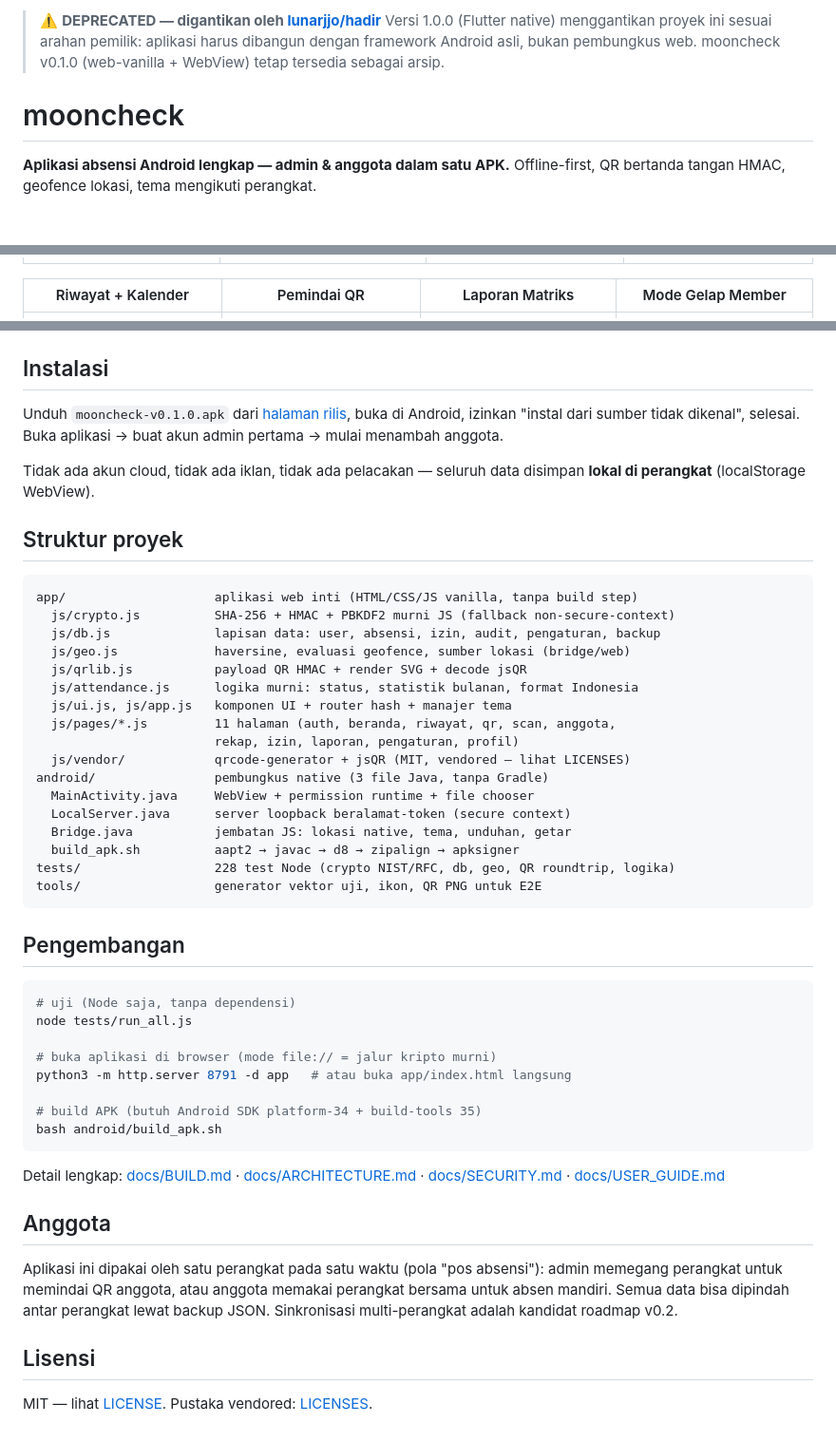
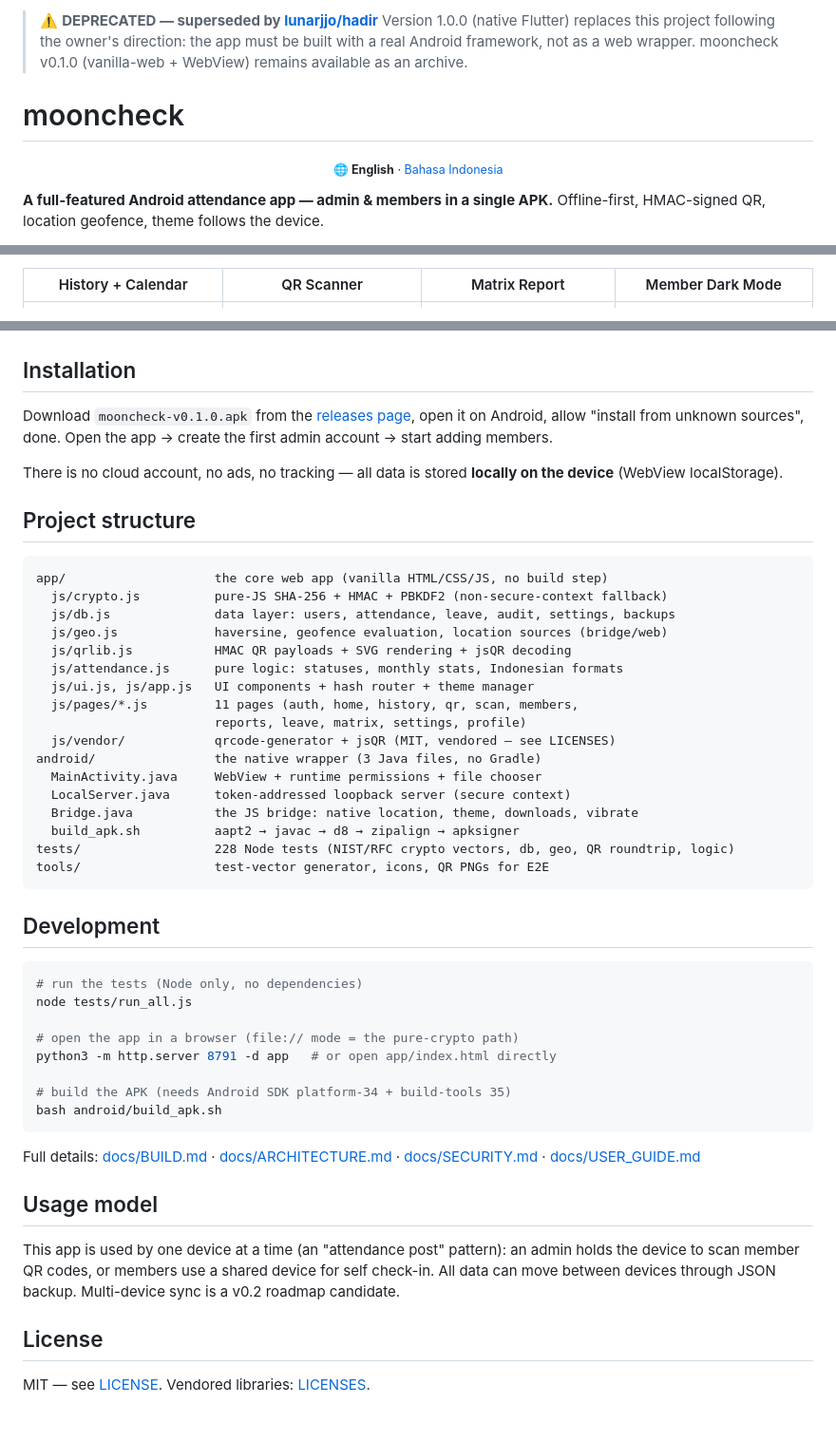
Before and after one commit to lunarjjo/mooncheck, a Markdown page: README.md, 3 parts joined by grey strips. Shown at 95% size. GitHub-like rendering; blank space fills up the shorter version.

Commit message:
docs: English-first README + Bahasa Indonesia (README.id.md)

````diff
--- a/README.md
+++ b/README.md
@@ -1,12 +1,18 @@
-> ⚠️ **DEPRECATED — digantikan oleh [lunarjjo/hadir](https://github.com/lunarjjo/hadir)**
-> Versi 1.0.0 (Flutter native) menggantikan proyek ini sesuai arahan pemilik:
-> aplikasi harus dibangun dengan framework Android asli, bukan pembungkus web.
-> mooncheck v0.1.0 (web-vanilla + WebView) tetap tersedia sebagai arsip.
+> ⚠️ **DEPRECATED — superseded by [lunarjjo/hadir](https://github.com/lunarjjo/hadir)**
+> Version 1.0.0 (native Flutter) replaces this project following the owner's
+> direction: the app must be built with a real Android framework, not as a web
+> wrapper. mooncheck v0.1.0 (vanilla-web + WebView) remains available as an archive.
 
 # mooncheck
 
-**Aplikasi absensi Android lengkap — admin & anggota dalam satu APK.**
-Offline-first, QR bertanda tangan HMAC, geofence lokasi, tema mengikuti perangkat.
+<div align="center">
+
+<sub>🌐 <b>English</b> · <a href="README.id.md">Bahasa Indonesia</a></sub>
+
+</div>
+
+**A full-featured Android attendance app — admin & members in a single APK.**
+Offline-first, HMAC-signed QR, location geofence, theme follows the device.
 
 ![platform](docs/badges/flat__platform__android-50plus.svg)
 ![tests](docs/badges/lunar__tests__228-lulus.svg)
@@ -40,66 +47,66 @@ Offline-first, QR bertanda tangan HMAC, geofence lokasi, tema mengikuti perangka
 |---|---|---|---|
 | ![admin](docs/screenshots/01-admin-home.png) | ![settings](docs/screenshots/02-settings-dark.png) | ![checkin](docs/screenshots/05-member-checkin.png) | ![qr](docs/screenshots/07-qr-card.png) |
 
-| Riwayat + Kalender | Pemindai QR | Laporan Matriks | Mode Gelap Member |
+| History + Calendar | QR Scanner | Matrix Report | Member Dark Mode |
 |---|---|---|---|
 | ![history](docs/screenshots/08-history.png) | ![scan](docs/screenshots/09-scan.png) | ![rekap](docs/screenshots/03-rekap.png) | ![dark](docs/screenshots/10-member-dark.png) |
 
-## Instalasi
+## Installation
 
-Unduh `mooncheck-v0.1.0.apk` dari [halaman rilis](https://github.com/lunarjjo/mooncheck/releases),
-buka di Android, izinkan "instal dari sumber tidak dikenal", selesai. Buka aplikasi →
-buat akun admin pertama → mulai menambah anggota.
+Download `mooncheck-v0.1.0.apk` from the [releases page](https://github.com/lunarjjo/mooncheck/releases),
+open it on Android, allow "install from unknown sources", done. Open the app →
+create the first admin account → start adding members.
 
-Tidak ada akun cloud, tidak ada iklan, tidak ada pelacakan — seluruh data disimpan
-**lokal di perangkat** (localStorage WebView).
+There is no cloud account, no ads, no tracking — all data is stored
+**locally on the device** (WebView localStorage).
 
-## Struktur proyek
+## Project structure
 
 ```
-app/                    aplikasi web inti (HTML/CSS/JS vanilla, tanpa build step)
-  js/crypto.js          SHA-256 + HMAC + PBKDF2 murni JS (fallback non-secure-context)
-  js/db.js              lapisan data: user, absensi, izin, audit, pengaturan, backup
-  js/geo.js             haversine, evaluasi geofence, sumber lokasi (bridge/web)
-  js/qrlib.js           payload QR HMAC + render SVG + decode jsQR
-  js/attendance.js      logika murni: status, statistik bulanan, format Indonesia
-  js/ui.js, js/app.js   komponen UI + router hash + manajer tema
-  js/pages/*.js         11 halaman (auth, beranda, riwayat, qr, scan, anggota,
-                        rekap, izin, laporan, pengaturan, profil)
-  js/vendor/            qrcode-generator + jsQR (MIT, vendored — lihat LICENSES)
-android/                pembungkus native (3 file Java, tanpa Gradle)
-  MainActivity.java     WebView + permission runtime + file chooser
-  LocalServer.java      server loopback beralamat-token (secure context)
-  Bridge.java           jembatan JS: lokasi native, tema, unduhan, getar
+app/                    the core web app (vanilla HTML/CSS/JS, no build step)
+  js/crypto.js          pure-JS SHA-256 + HMAC + PBKDF2 (non-secure-context fallback)
+  js/db.js              data layer: users, attendance, leave, audit, settings, backups
+  js/geo.js             haversine, geofence evaluation, location sources (bridge/web)
+  js/qrlib.js           HMAC QR payloads + SVG rendering + jsQR decoding
+  js/attendance.js      pure logic: statuses, monthly stats, Indonesian formats
+  js/ui.js, js/app.js   UI components + hash router + theme manager
+  js/pages/*.js         11 pages (auth, home, history, qr, scan, members,
+                        reports, leave, matrix, settings, profile)
+  js/vendor/            qrcode-generator + jsQR (MIT, vendored — see LICENSES)
+android/                the native wrapper (3 Java files, no Gradle)
+  MainActivity.java     WebView + runtime permissions + file chooser
+  LocalServer.java      token-addressed loopback server (secure context)
+  Bridge.java           the JS bridge: native location, theme, downloads, vibrate
   build_apk.sh          aapt2 → javac → d8 → zipalign → apksigner
-tests/                  228 test Node (crypto NIST/RFC, db, geo, QR roundtrip, logika)
-tools/                  generator vektor uji, ikon, QR PNG untuk E2E
+tests/                  228 Node tests (NIST/RFC crypto vectors, db, geo, QR roundtrip, logic)
+tools/                  test-vector generator, icons, QR PNGs for E2E
 ```
 
-## Pengembangan
+## Development
 
 ```bash
-# uji (Node saja, tanpa dependensi)
+# run the tests (Node only, no dependencies)
 node tests/run_all.js
 
-# buka aplikasi di browser (mode file:// = jalur kripto murni)
-python3 -m http.server 8791 -d app   # atau buka app/index.html langsung
+# open the app in a browser (file:// mode = the pure-crypto path)
+python3 -m http.server 8791 -d app   # or open app/index.html directly
 
-# build APK (butuh Android SDK platform-34 + build-tools 35)
+# build the APK (needs Android SDK platform-34 + build-tools 35)
 bash android/build_apk.sh
 ```
 
-Detail lengkap: [docs/BUILD.md](docs/BUILD.md) · [docs/ARCHITECTURE.md](docs/ARCHITECTURE.md) ·
+Full details: [docs/BUILD.md](docs/BUILD.md) · [docs/ARCHITECTURE.md](docs/ARCHITECTURE.md) ·
 [docs/SECURITY.md](docs/SECURITY.md) · [docs/USER_GUIDE.md](docs/USER_GUIDE.md)
 
-## Anggota
+## Usage model
 
-Aplikasi ini dipakai oleh satu perangkat pada satu waktu (pola "pos absensi"):
-admin memegang perangkat untuk memindai QR anggota, atau anggota memakai perangkat
-bersama untuk absen mandiri. Semua data bisa dipindah antar perangkat lewat
-backup JSON. Sinkronisasi multi-perangkat adalah kandidat roadmap v0.2.
+This app is used by one device at a time (an "attendance post" pattern):
+an admin holds the device to scan member QR codes, or members use a shared
+device for self check-in. All data can move between devices through
+JSON backup. Multi-device sync is a v0.2 roadmap candidate.
 
-## Lisensi
+## License
 
-MIT — lihat [LICENSE](LICENSE). Pustaka vendored: [LICENSES](app/js/vendor/LICENSES.md).
+MIT — see [LICENSE](LICENSE). Vendored libraries: [LICENSES](app/js/vendor/LICENSES.md).
 
 <!-- uji-trigger -->
````
Also changed, not shown: other parts of README.md (+21 -20 lines), README.id.md (added, +111 -0 lines).
